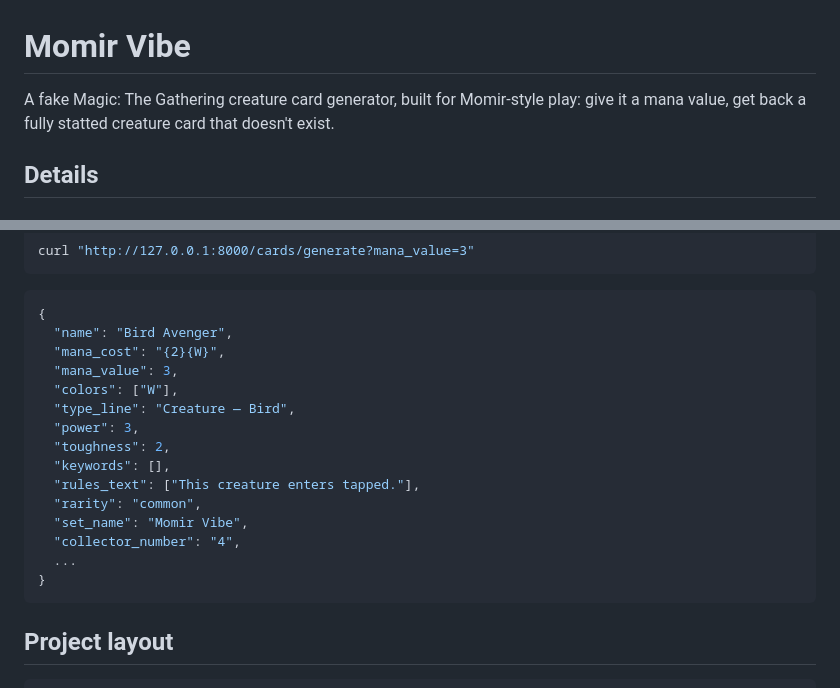
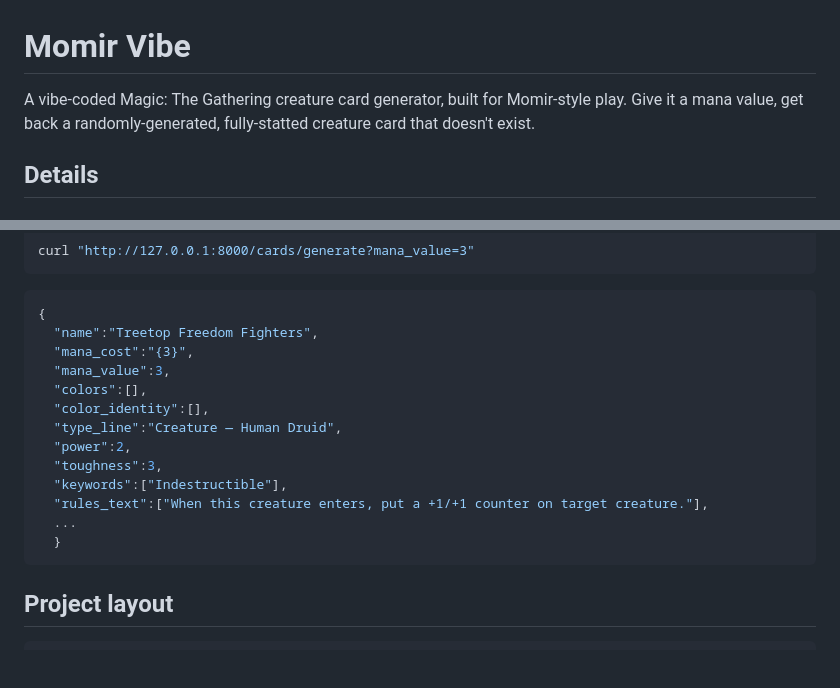
Before and after one commit to gothosvc/momir-vibe, a Markdown page: README.md, 2 parts joined by grey strips. Rendered like a GitHub page; blank space fills up the shorter version.

````diff
--- a/README.md
+++ b/README.md
@@ -1,8 +1,6 @@
 # Momir Vibe
 
-A fake Magic: The Gathering creature card generator, built for Momir-style
-play: give it a mana value, get back a fully statted creature card that
-doesn't exist.
+A vibe-coded Magic: The Gathering creature card generator, built for Momir-style play. Give it a mana value, get back a randomly-generated, fully-statted creature card that doesn't exist.
 
 ## Details
 
@@ -72,20 +70,18 @@ curl "http://127.0.0.1:8000/cards/generate?mana_value=3"
 
 ```json
 {
-  "name": "Bird Avenger",
-  "mana_cost": "{2}{W}",
-  "mana_value": 3,
-  "colors": ["W"],
-  "type_line": "Creature — Bird",
-  "power": 3,
-  "toughness": 2,
-  "keywords": [],
-  "rules_text": ["This creature enters tapped."],
-  "rarity": "common",
-  "set_name": "Momir Vibe",
-  "collector_number": "4",
+  "name":"Treetop Freedom Fighters",
+  "mana_cost":"{3}",
+  "mana_value":3,
+  "colors":[],
+  "color_identity":[],
+  "type_line":"Creature — Human Druid",
+  "power":2,
+  "toughness":3,
+  "keywords":["Indestructible"],
+  "rules_text":["When this creature enters, put a +1/+1 counter on target creature."],
   ...
-}
+  }
 ```
 
 ## Project layout
````
